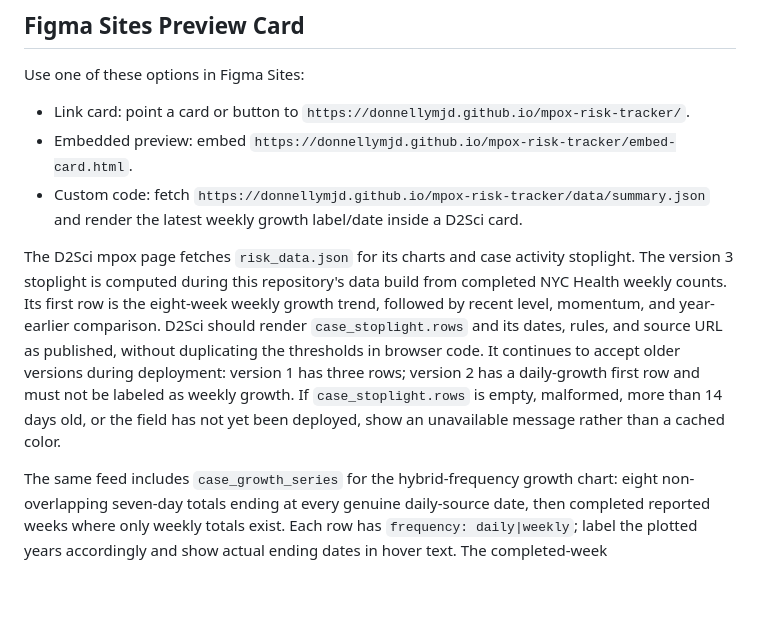
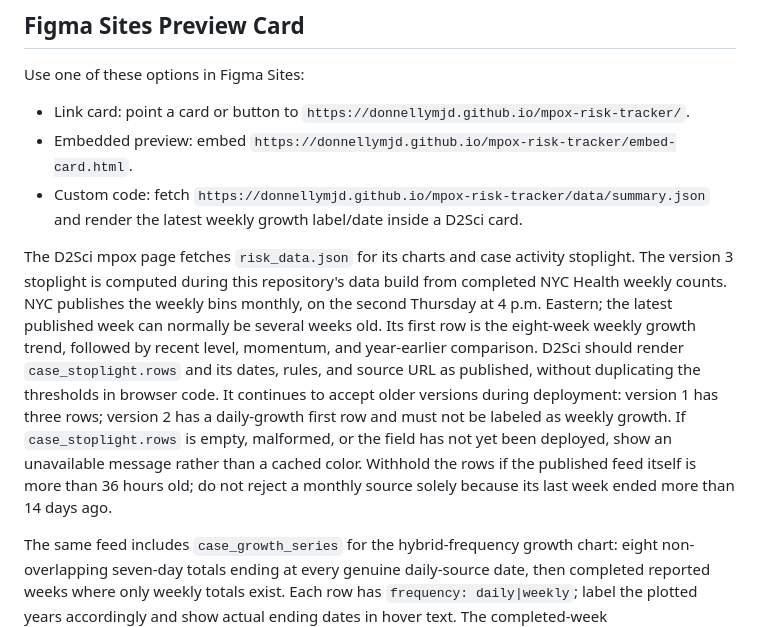
Before and after one commit to donnellymjd/mpox-risk-tracker, a Markdown page: docs/d2sci-integration.md, the part around the change. GitHub-like rendering; blank space fills up the shorter version.

Commit message:
fix: align docs/d2sci-integration.md with NYC monthly mpox releases

```diff
--- a/docs/d2sci-integration.md
+++ b/docs/d2sci-integration.md
@@ -16,7 +16,7 @@ Use one of these options in Figma Sites:
 - Embedded preview: embed `https://donnellymjd.github.io/mpox-risk-tracker/embed-card.html`.
 - Custom code: fetch `https://donnellymjd.github.io/mpox-risk-tracker/data/summary.json` and render the latest weekly growth label/date inside a D2Sci card.
 
-The D2Sci mpox page fetches `risk_data.json` for its charts and case activity stoplight. The version 3 stoplight is computed during this repository's data build from completed NYC Health weekly counts. Its first row is the eight-week weekly growth trend, followed by recent level, momentum, and year-earlier comparison. D2Sci should render `case_stoplight.rows` and its dates, rules, and source URL as published, without duplicating the thresholds in browser code. It continues to accept older versions during deployment: version 1 has three rows; version 2 has a daily-growth first row and must not be labeled as weekly growth. If `case_stoplight.rows` is empty, malformed, more than 14 days old, or the field has not yet been deployed, show an unavailable message rather than a cached color.
+The D2Sci mpox page fetches `risk_data.json` for its charts and case activity stoplight. The version 3 stoplight is computed during this repository's data build from completed NYC Health weekly counts. NYC publishes the weekly bins monthly, on the second Thursday at 4 p.m. Eastern; the latest published week can normally be several weeks old. Its first row is the eight-week weekly growth trend, followed by recent level, momentum, and year-earlier comparison. D2Sci should render `case_stoplight.rows` and its dates, rules, and source URL as published, without duplicating the thresholds in browser code. It continues to accept older versions during deployment: version 1 has three rows; version 2 has a daily-growth first row and must not be labeled as weekly growth. If `case_stoplight.rows` is empty, malformed, or the field has not yet been deployed, show an unavailable message rather than a cached color. Withhold the rows if the published feed itself is more than 36 hours old; do not reject a monthly source solely because its last week ended more than 14 days ago.
 
 The same feed includes `case_growth_series` for the hybrid-frequency growth chart: eight non-overlapping seven-day totals ending at every genuine daily-source date, then completed reported weeks where only weekly totals exist. Each row has `frequency: daily|weekly`; label the plotted years accordingly and show actual ending dates in hover text. The completed-week `case_activity_series` remains the source for the stoplight and the other weekly trend charts: trailing four-week cases, momentum percentage (four-week versus 13-week weekly averages), and percentage change in trailing 13-week cases versus 52 weeks earlier. It also includes the weekly counts and both rolling averages for a decomposed momentum chart above the percentage chart. The historical `series.risk_index` remains in the feed for compatibility but no longer has a separate chart section. Shade each displayed trend chart using its numeric thresholds; the weekly growth stoplight additionally requires 15 cases in four weeks for red. The shared year and month controls apply to all charts, with the current and prior years selected by default; the momentum components use the most recent selected year. The top growth summary uses `summary.weekly_growth_label` and `summary.weekly_growth_percent`. Year-over-year percentages are null for a zero earlier total, while the table uses a separate count-based rule.
 
```
